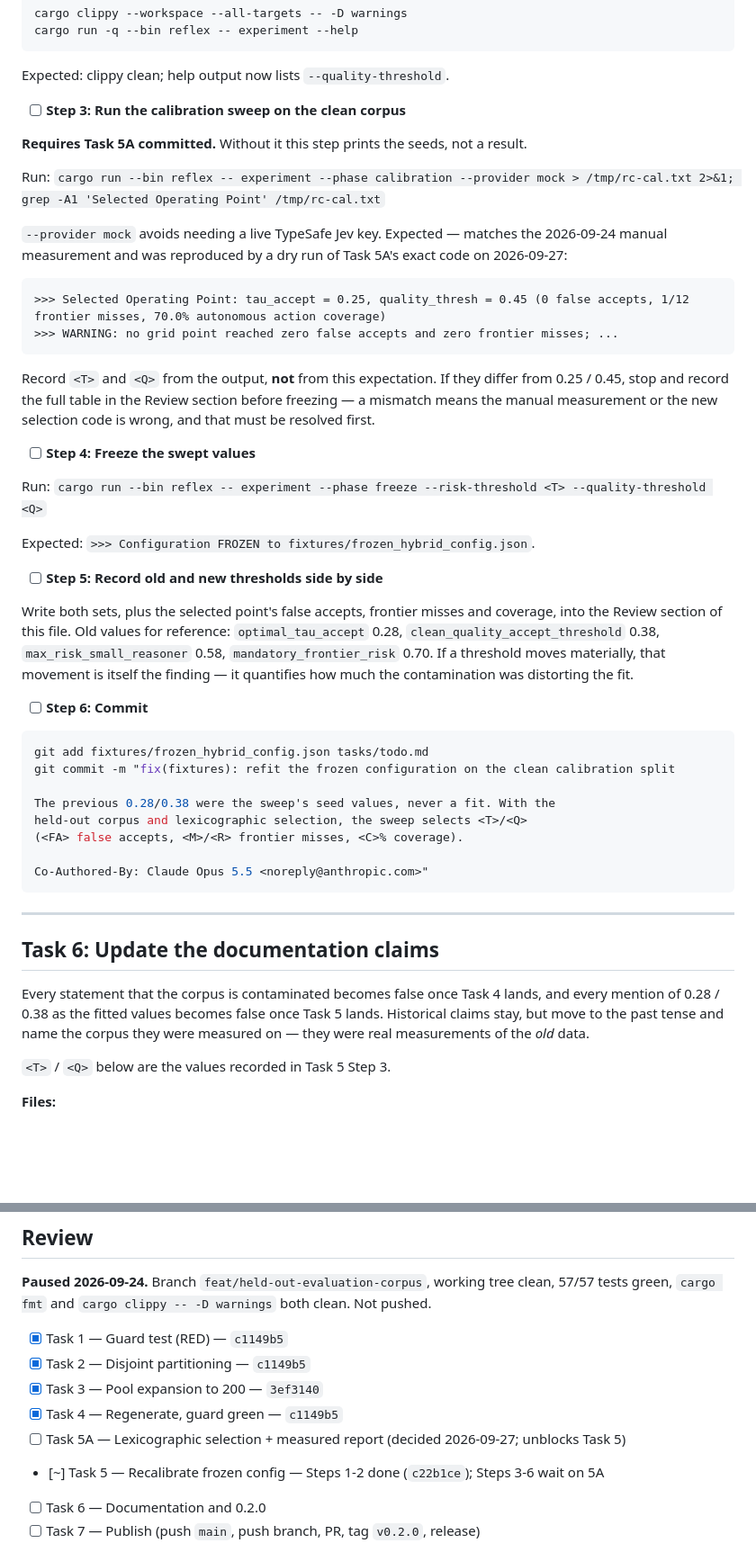
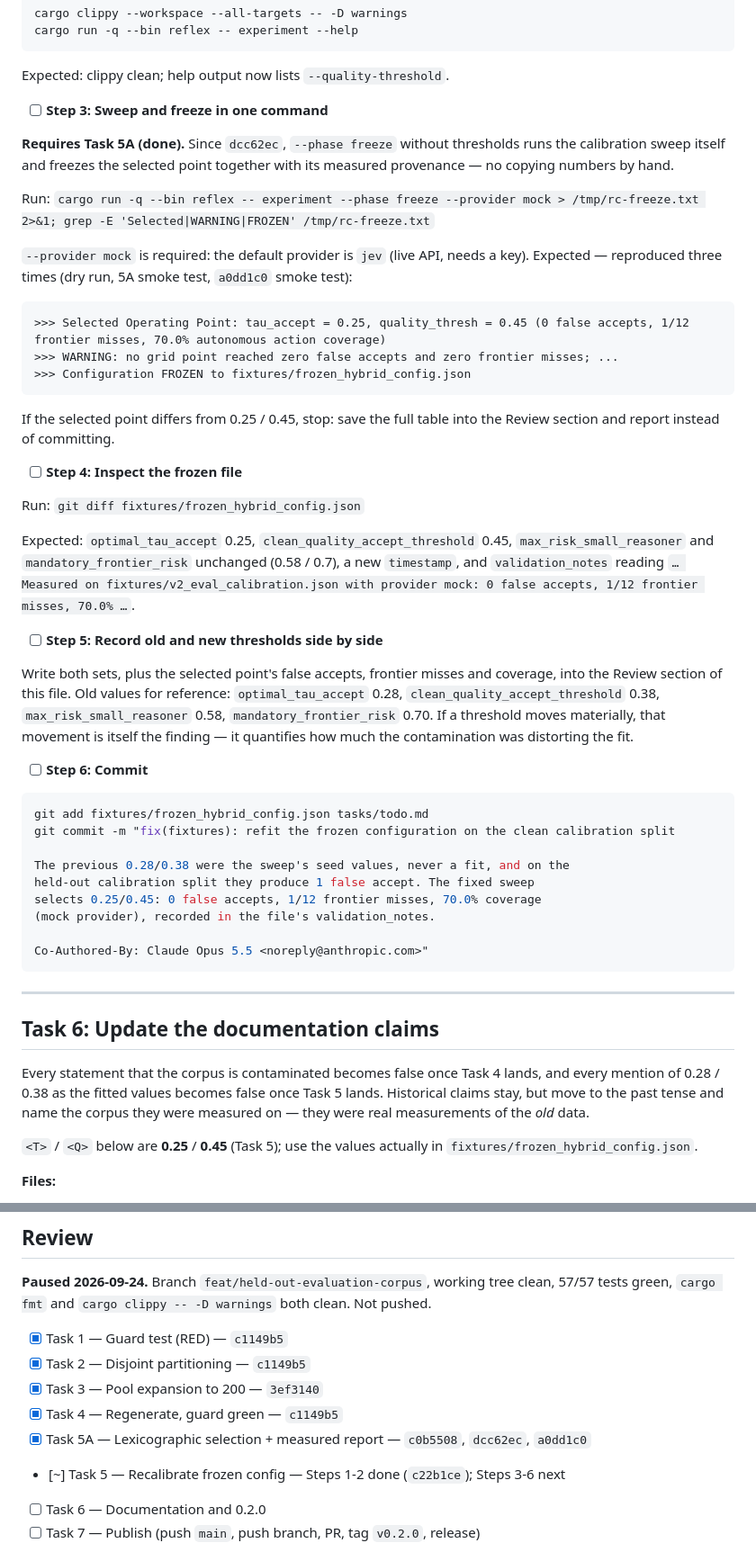
Before and after one commit to rustfuture/reflex-control, a Markdown page: tasks/todo.md, 2 parts joined by grey strips. Shown at 90% size. Rendered like a GitHub page; blank space fills up the shorter version.

Commit message:
docs(plan): record Task 5A outcome, review findings, and lesson L6
Co-Authored-By: Claude Opus 5.5 <noreply@anthropic.com>

````diff
--- a/tasks/todo.md
+++ b/tasks/todo.md
@@ -942,29 +951,32 @@ cargo run -q --bin reflex -- experiment --help
 
 Expected: clippy clean; help output now lists `--quality-threshold`.
 
-- [ ] **Step 3: Run the calibration sweep on the clean corpus**
+- [ ] **Step 3: Sweep and freeze in one command**
 
-**Requires Task 5A committed.** Without it this step prints the seeds, not a result.
+**Requires Task 5A (done).** Since `dcc62ec`, `--phase freeze` without thresholds runs the calibration sweep
+itself and freezes the selected point together with its measured provenance — no copying numbers by hand.
 
-Run: `cargo run --bin reflex -- experiment --phase calibration --provider mock > /tmp/rc-cal.txt 2>&1; grep -A1 'Selected Operating Point' /tmp/rc-cal.txt`
+Run: `cargo run -q --bin reflex -- experiment --phase freeze --provider mock > /tmp/rc-freeze.txt 2>&1; grep -E 'Selected|WARNING|FROZEN' /tmp/rc-freeze.txt`
 
-`--provider mock` avoids needing a live TypeSafe Jev key. Expected — matches the 2026-09-24 manual
-measurement and was reproduced by a dry run of Task 5A's exact code on 2026-09-27:
+`--provider mock` is required: the default provider is `jev` (live API, needs a key). Expected — reproduced
+three times (dry run, 5A smoke test, `a0dd1c0` smoke test):
 
 ```
 >>> Selected Operating Point: tau_accept = 0.25, quality_thresh = 0.45 (0 false accepts, 1/12 frontier misses, 70.0% autonomous action coverage)
 >>> WARNING: no grid point reached zero false accepts and zero frontier misses; ...
+>>> Configuration FROZEN to fixtures/frozen_hybrid_config.json
 ```
 
-Record `<T>` and `<Q>` from the output, **not** from this expectation. If they differ from 0.25 / 0.45,
-stop and record the full table in the Review section before freezing — a mismatch means the manual
-measurement or the new selection code is wrong, and that must be resolved first.
+If the selected point differs from 0.25 / 0.45, stop: save the full table into the Review section and
+report instead of committing.
 
-- [ ] **Step 4: Freeze the swept values**
+- [ ] **Step 4: Inspect the frozen file**
 
-Run: `cargo run --bin reflex -- experiment --phase freeze --risk-threshold <T> --quality-threshold <Q>`
+Run: `git diff fixtures/frozen_hybrid_config.json`
 
-Expected: `>>> Configuration FROZEN to fixtures/frozen_hybrid_config.json`.
+Expected: `optimal_tau_accept` 0.25, `clean_quality_accept_threshold` 0.45, `max_risk_small_reasoner` and
+`mandatory_frontier_risk` unchanged (0.58 / 0.7), a new `timestamp`, and `validation_notes` reading
+`… Measured on fixtures/v2_eval_calibration.json with provider mock: 0 false accepts, 1/12 frontier misses, 70.0% …`.
 
 - [ ] **Step 5: Record old and new thresholds side by side**
 
@@ -980,9 +992,10 @@ it quantifies how much the contamination was distorting the fit.
 git add fixtures/frozen_hybrid_config.json tasks/todo.md
 git commit -m "fix(fixtures): refit the frozen configuration on the clean calibration split
 
-The previous 0.28/0.38 were the sweep's seed values, never a fit. With the
-held-out corpus and lexicographic selection, the sweep selects <T>/<Q>
-(<FA> false accepts, <M>/<R> frontier misses, <C>% coverage).
+The previous 0.28/0.38 were the sweep's seed values, never a fit, and on the
+held-out calibration split they produce 1 false accept. The fixed sweep
+selects 0.25/0.45: 0 false accepts, 1/12 frontier misses, 70.0% coverage
+(mock provider), recorded in the file's validation_notes.
 
 Co-Authored-By: Claude Opus 5.5 <noreply@anthropic.com>"
 ```
@@ -995,7 +1008,7 @@ Every statement that the corpus is contaminated becomes false once Task 4 lands,
 0.28 / 0.38 as the fitted values becomes false once Task 5 lands. Historical claims stay, but move to the
 past tense and name the corpus they were measured on — they were real measurements of the *old* data.
 
-`<T>` / `<Q>` below are the values recorded in Task 5 Step 3.
+`<T>` / `<Q>` below are **0.25** / **0.45** (Task 5); use the values actually in `fixtures/frozen_hybrid_config.json`.
 
 **Files:**
 - Modify: `fixtures/README.md`, `README.md`, `CHANGELOG.md`, `Cargo.toml`, `Cargo.lock`
@@ -1195,8 +1208,8 @@ record `git rev-parse feat/held-out-evaluation-corpus`, then `git branch -d` loc
 - [x] Task 2 — Disjoint partitioning — `c1149b5`
 - [x] Task 3 — Pool expansion to 200 — `3ef3140`
 - [x] Task 4 — Regenerate, guard green — `c1149b5`
-- [ ] Task 5A — Lexicographic selection + measured report (decided 2026-09-27; unblocks Task 5)
-- [~] Task 5 — Recalibrate frozen config — Steps 1-2 done (`c22b1ce`); Steps 3-6 wait on 5A
+- [x] Task 5A — Lexicographic selection + measured report — `c0b5508`, `dcc62ec`, `a0dd1c0`
+- [~] Task 5 — Recalibrate frozen config — Steps 1-2 done (`c22b1ce`); Steps 3-6 next
 - [ ] Task 6 — Documentation and 0.2.0
 - [ ] Task 7 — Publish (push `main`, push branch, PR, tag `v0.2.0`, release)
 
````
Also changed, not shown: other parts of tasks/todo.md (+31 -11 lines), tasks/lessons.md (+14 -0 lines).
